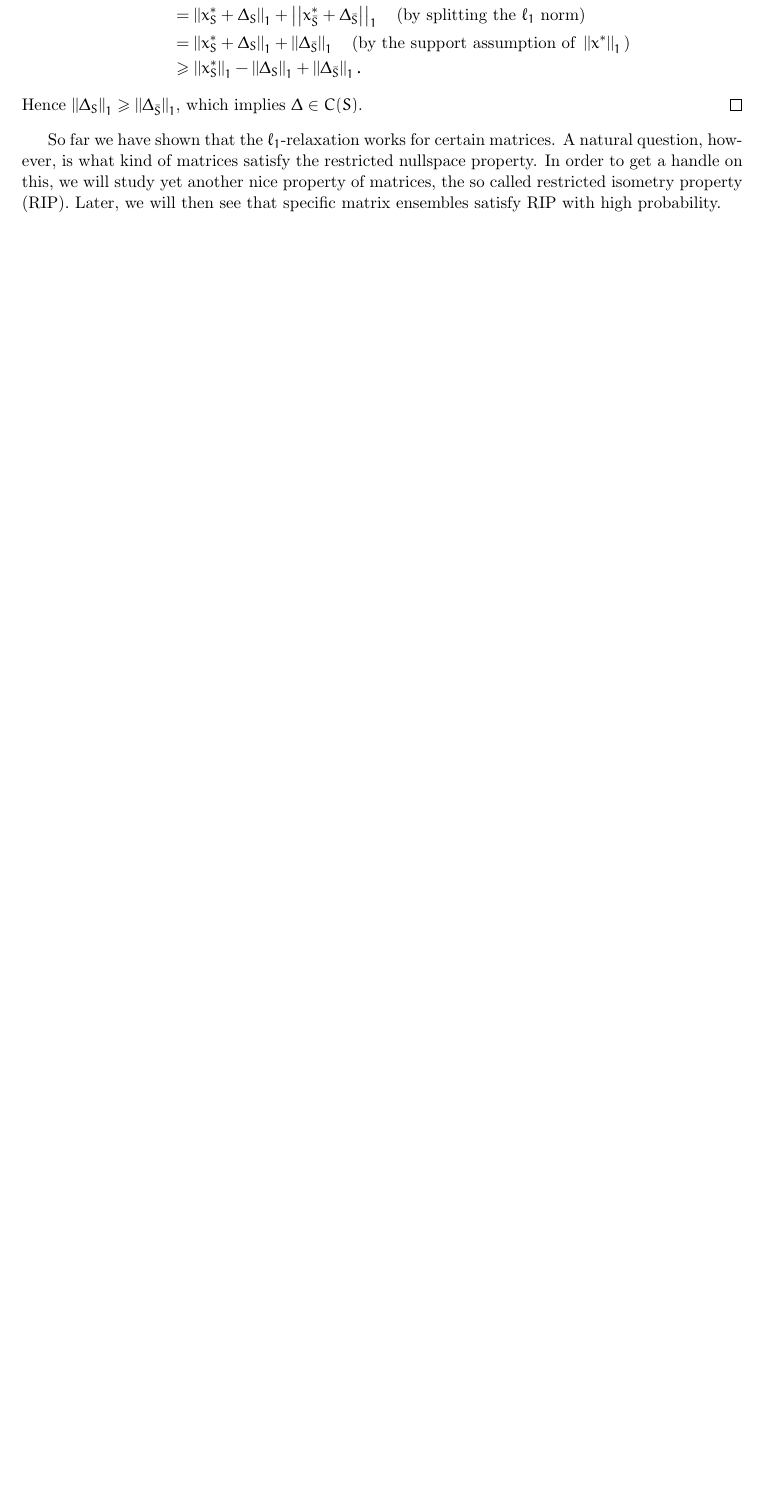
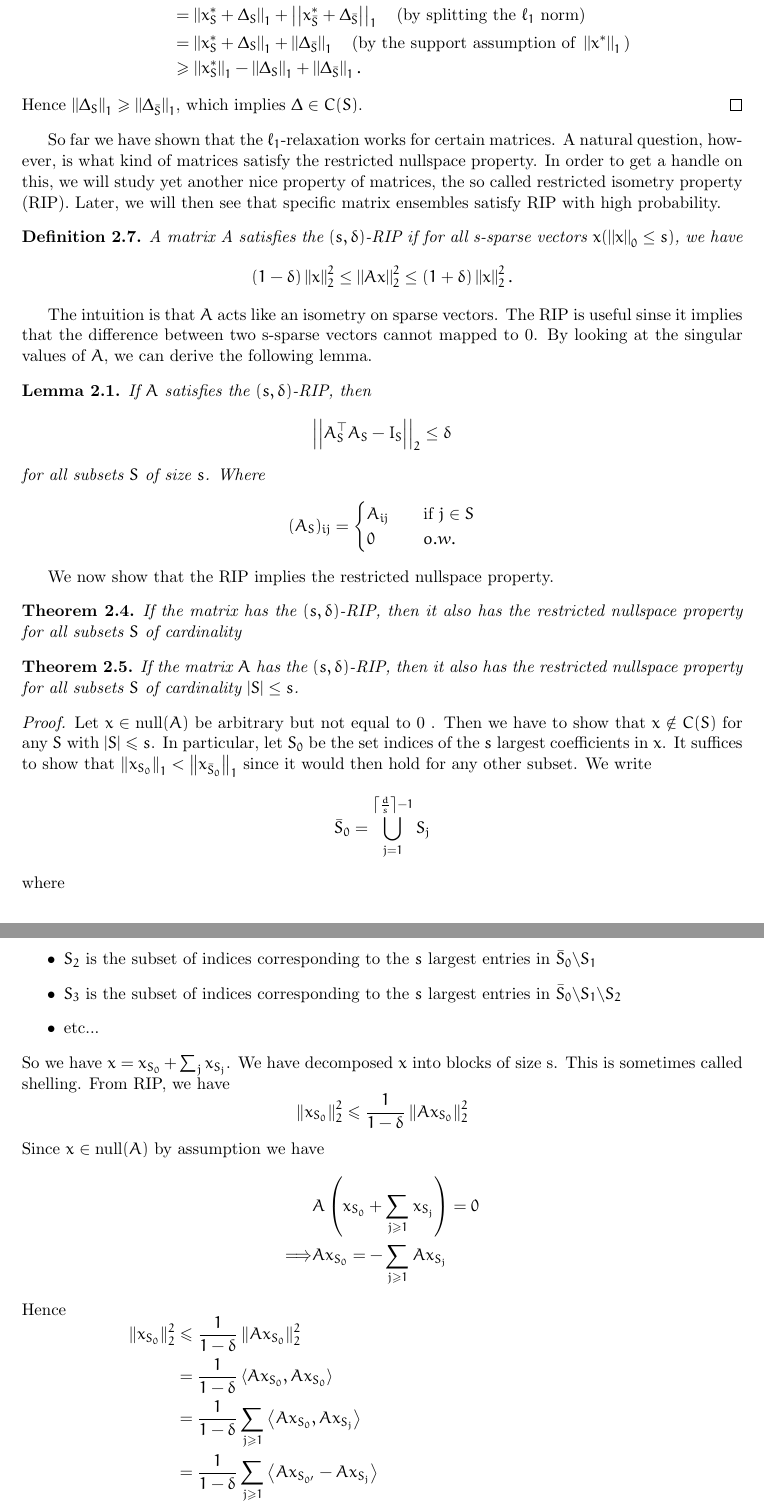
Before and after one commit to GKxxUCAS/convex_opt_project, a LaTeX document (report/main.tex): part of page 6 of 6 before the commit and two parts of pages 6 and 7 of 8 after it, the two joined at a grey line, cut so that both start at the same text, the shorter picture padded with empty space. Compiled offline with pdfLaTeX.

Commit message:
theorem 2.5

```diff
--- a/report/main.tex
+++ b/report/main.tex
@@ -213,3 +213,64 @@ Hence \(\norm{\Delta_S}_1\geqslant\norm{\Delta_{\bar S}}_1\), which implies \(\D
 
 So far we have shown that the \(\ell_1\)-relaxation works for certain matrices. A natural question, however, is what kind of matrices satisfy the restricted nullspace property. In order to get a handle on this, we will study yet another nice property of matrices, the so called restricted isometry property (RIP). Later, we will then see that specific matrix ensembles satisfy RIP with high probability.
 
+\begin{definition}
+    A matrix A satisfies the \((s,\delta)\)-RIP if for all s-sparse vectors \(x(\norm{x}_0 \leq s)\), we have
+    \[(1 - \delta)\norm{x}_2^2 \leq \norm{Ax}^2_2 \leq (1 + \delta)\norm{x}^2_2.\]
+\end{definition}
+
+The intuition is that \(A\) acts like an isometry on sparse vectors. The RIP is useful sinse it implies that the difference between two s-sparse vectors cannot mapped to 0. By looking at the singular values of \(A\), we can derive the following lemma.
+
+\begin{lemma}
+    If \(A\) satisfies the \((s,\delta)\)-RIP, then
+    \[\norm{A^\top_SA_S-I_S}_2 \leq \delta\]
+    for all subsets \(S\) of size \(s\). Where
+    \[(A_S)_{ij} =
+    \begin{cases}
+        A_{ij} \quad &\textnormal{if } j \in S\\
+        0 &o.w.
+    \end{cases}
+    \]
+\end{lemma}
+
+We now show that the RIP implies the restricted nullspace property.
+
+\begin{theorem}
+    If the matrix has the \((s,\delta)\)-RIP, then it also has the restricted nullspace property for all subsets \(S\) of cardinality
+\end{theorem}
+
+\begin{theorem}
+    If the matrix \(A\) has the \((s,\delta)\)-RIP, then it also has the restricted nullspace property for all subsets \(S\) of cardinality \(|S| \leq s\).
+\end{theorem}
+
+\begin{proof}
+Let $x \in \operatorname{null}(A)$ be arbitrary but not equal to 0 . Then we have to show that $x \notin C(S)$ for any $S$ with $|S| \leqslant s$. In particular, let $S_{0}$ be the set indices of the $s$ largest coefficients in $x$. It suffices to show that $\left\|x_{S_{0}}\right\|_{1}<\left\|x_{\bar{S}_{0}}\right\|_{1}$ since it would then hold for any other subset.
+We write
+$$
+\bar{S}_{0}=\bigcup_{j=1}^{\left\lceil\frac{d}{s}\right\rceil-1} S_{j}
+$$
+where
+\begin{itemize}
+    \item $S_{1}$ is the subset of indices corresponding to the $s$ largest entries in $\bar{S}_{0}$
+    \item $S_{2}$ is the subset of indices corresponding to the $s$ largest entries in $\bar{S}_{0} \backslash S_{1}$
+    \item $S_{3}$ is the subset of indices corresponding to the $s$ largest entries in $\bar{S}_{0} \backslash S_{1} \backslash S_{2}$
+    \item etc...
+\end{itemize}
+So we have $x=x_{S_{0}}+\sum_{j} x_{S_{j}}$. We have decomposed $x$ into blocks of size s. This is sometimes called shelling. From RIP, we have
+$$
+\left\|x_{S_{0}}\right\|_{2}^{2} \leqslant \frac{1}{1-\delta}\left\|A x_{S_{0}}\right\|_{2}^{2}
+$$
+Since $x \in \operatorname{null}(A)$ by assumption we have
+$$
+\begin{aligned}
+& A\left(x_{S_{0}}+\sum_{j \geqslant 1} x_{S_{j}}\right)=0 \\
+\Longrightarrow & A x_{S_{0}}=-\sum_{j \geqslant 1} A x_{S_{j}}
+\end{aligned}
+$$
+Hence
+$$
+\begin{aligned}
+\left\|x_{S_{0}}\right\|_{2}^{2} & \leqslant \frac{1}{1-\delta}\left\|A x_{S_{0}}\right\|_{2}^{2} & \\
+& =\frac{1}{1-\delta}\left\langle A x_{S_{0}}, A x_{S_{0}}\right\rangle & \\
+& =\frac{1}{1-\delta} \sum_{j \geqslant 1}\left\langle A x_{S_{0}}, A x_{S_{j}}\right\rangle & \\
+& =\frac{1}{1-\delta} \sum_{j \geqslant 1}\left\langle A x_{S_{0^{\prime}}}-A x_{S_{j}}\right\rangle & \\
+& =\frac{1}{1-\delta} \sum_{j \geqslant 1}\left(\left\langle A x_{S_{0}},-A x_{S_{j}}\right\rangle-\left\langle x_{S_{0},} x_{S_{j}}\right\rangle\right) & \text { since }\left\langle x_{S_{0}}, x_{S_{j}}\right\rangle=0 \\
```
Also changed, not shown: report/main.tex (33 more changed lines).
